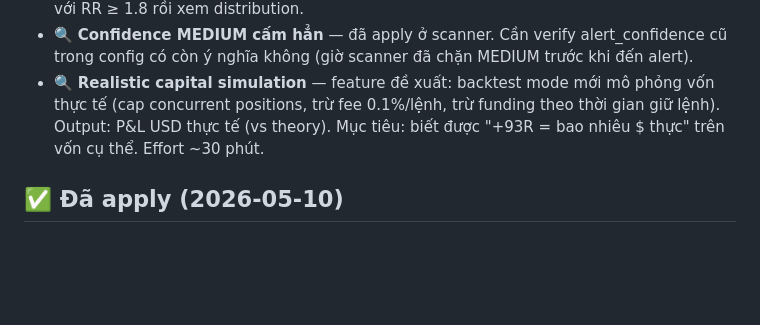
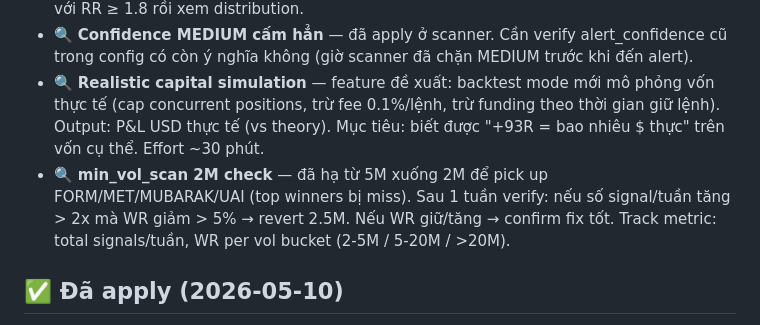
Before and after one commit to thaihabk05/cryptodesk, a Markdown page: BACKLOG.md, the part around the change. GitHub-like rendering; blank space fills up the shorter version.

Commit message:
docs: add min_vol_scan 2M verify item to checklist

```diff
--- a/BACKLOG.md
+++ b/BACKLOG.md
@@ -15,6 +15,7 @@ Backtest baseline: WR 38.4%, +93.37R, expectancy +0.22R/lệnh trên 422 lệnh
 - 🔍 **RR sweet spot 3-4** — backtest RR 3-4 WR 59%, +42R (n=29). Hiện đã raise min RR lên 1.8 nhưng có thể cân nhắc tiếp lên 2.0 nếu data tiếp tục confirm. Đợi 200+ closed mới với RR ≥ 1.8 rồi xem distribution.
 - 🔍 **Confidence MEDIUM cấm hẳn** — đã apply ở scanner. Cần verify alert_confidence cũ trong config có còn ý nghĩa không (giờ scanner đã chặn MEDIUM trước khi đến alert).
 - 🔍 **Realistic capital simulation** — feature đề xuất: backtest mode mới mô phỏng vốn thực tế (cap concurrent positions, trừ fee 0.1%/lệnh, trừ funding theo thời gian giữ lệnh). Output: P&L USD thực tế (vs theory). Mục tiêu: biết được "+93R = bao nhiêu $ thực" trên vốn cụ thể. Effort ~30 phút.
+- 🔍 **min_vol_scan 2M check** — đã hạ từ 5M xuống 2M để pick up FORM/MET/MUBARAK/UAI (top winners bị miss). Sau 1 tuần verify: nếu số signal/tuần tăng > 2x mà WR giảm > 5% → revert 2.5M. Nếu WR giữ/tăng → confirm fix tốt. Track metric: total signals/tuần, WR per vol bucket (2-5M / 5-20M / >20M).
 
 ## ✅ Đã apply (2026-05-10)
 
```
